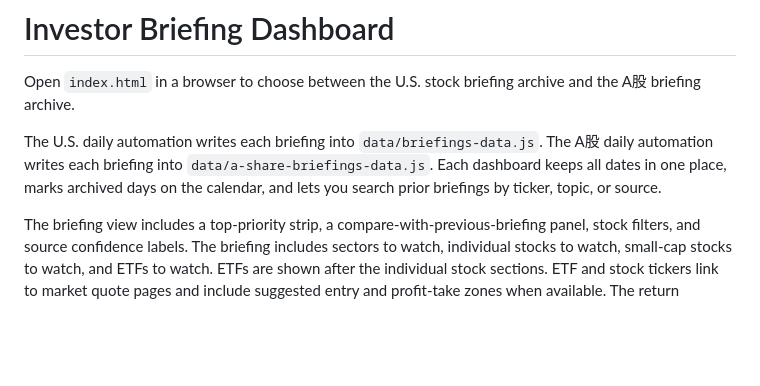
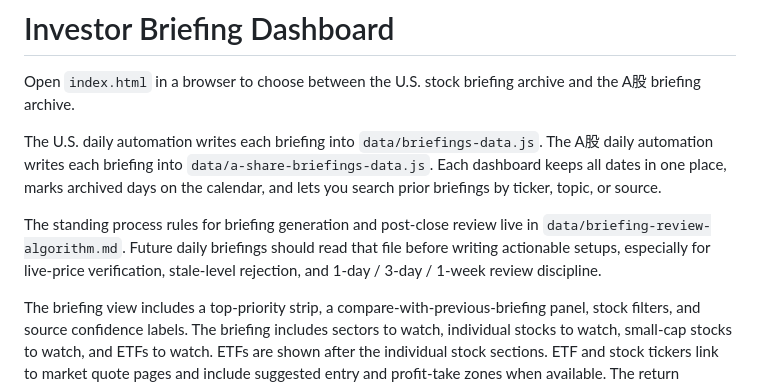
Before and after one commit to jhyzhang07-ops/investor-briefing-dashboard, a Markdown page: README.md, the part around the change. Rendered like a GitHub page; blank space fills up the shorter version.

Commit message:
Update investor briefing dashboard 2026-06-01

```diff
--- a/README.md
+++ b/README.md
@@ -3,6 +3,8 @@
 Open `index.html` in a browser to choose between the U.S. stock briefing archive and the A股 briefing archive.
 
 The U.S. daily automation writes each briefing into `data/briefings-data.js`. The A股 daily automation writes each briefing into `data/a-share-briefings-data.js`. Each dashboard keeps all dates in one place, marks archived days on the calendar, and lets you search prior briefings by ticker, topic, or source.
+
+The standing process rules for briefing generation and post-close review live in `data/briefing-review-algorithm.md`. Future daily briefings should read that file before writing actionable setups, especially for live-price verification, stale-level rejection, and 1-day / 3-day / 1-week review discipline.
 
 The briefing view includes a top-priority strip, a compare-with-previous-briefing panel, stock filters, and source confidence labels.
 The briefing includes sectors to watch, individual stocks to watch, small-cap stocks to watch, and ETFs to watch. ETFs are shown after the individual stock sections. ETF and stock tickers link to market quote pages and include suggested entry and profit-take zones when available. The return calculator estimates long or short trade return from entry, exit, and share count.
```
